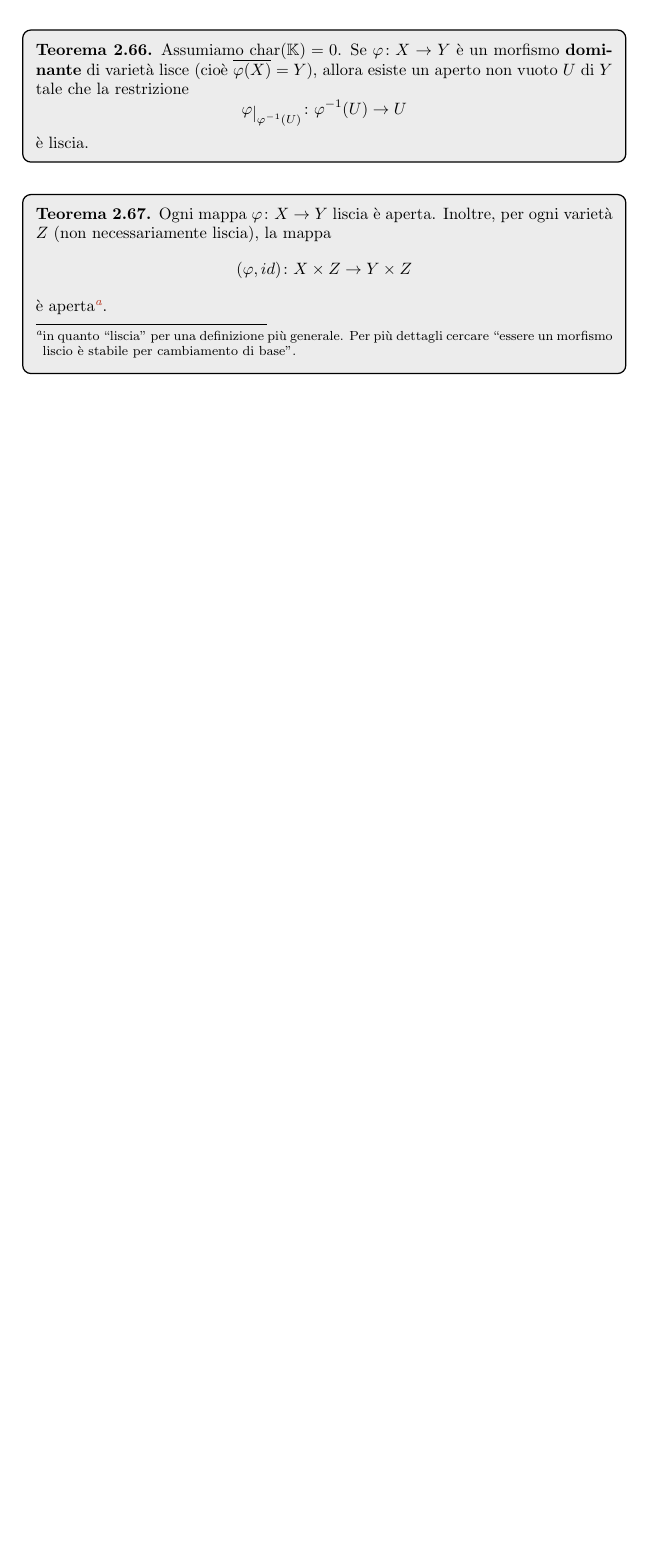
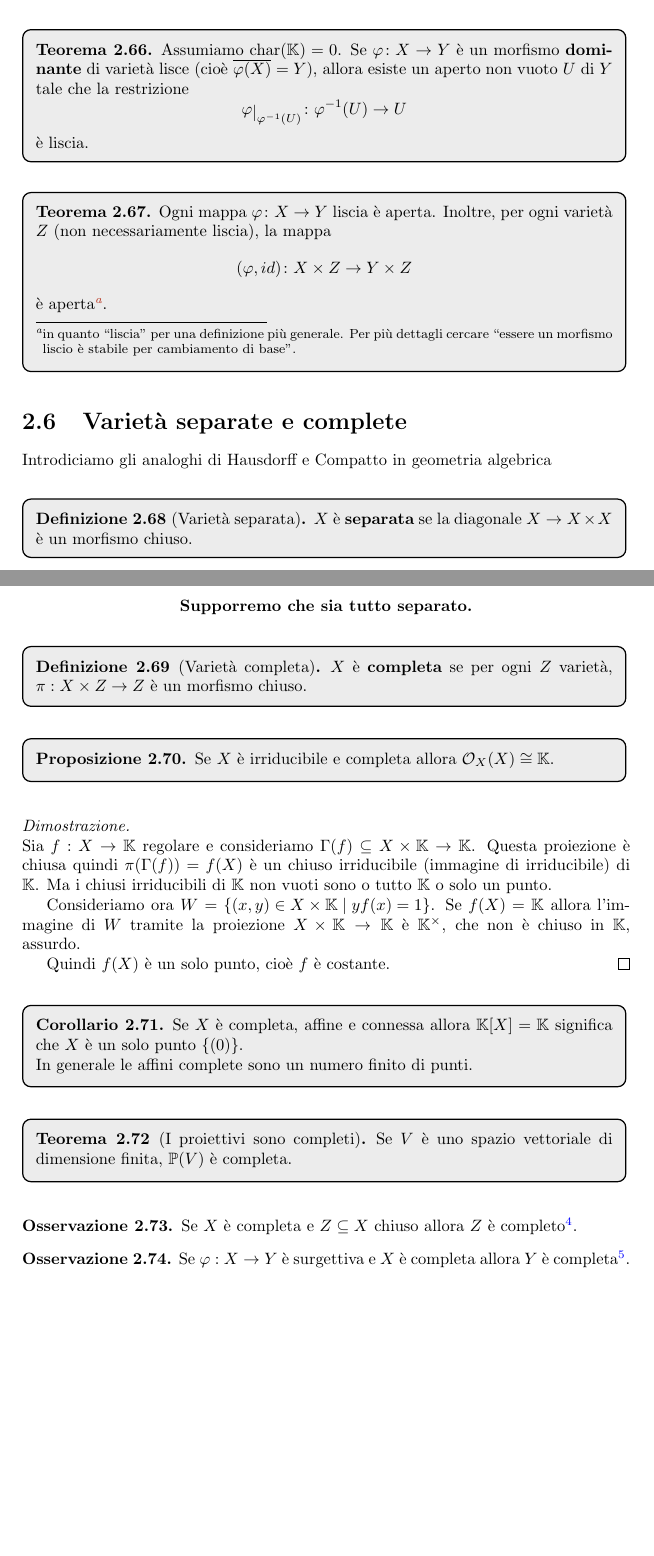
Before and after one commit to fsorce/Gruppi-Algebrici-Lineari, a LaTeX document (main.tex, which reads 02.tex): part of page 26 of 97 before the commit and two parts of pages 26 and 27 of 98 after it, the two joined at a grey line, cut so that both start at the same text, the shorter picture padded with empty space. Compiled offline with pdfLaTeX.

Commit message:
modified:   02.tex 	modified:   main.pdf

```diff
--- a/02.tex
+++ b/02.tex
@@ -531,3 +531,52 @@ Enunciamo altri teoremi utili sulle mappe lisce:
 \begin{theorem}\label{ThMappaLisciaEAperta}
     Ogni mappa $\varphi\colon X \to Y$ liscia è aperta. Inoltre, per ogni varietà $Z$ (non necessariamente liscia), la mappa \[(\varphi,id)\colon X\times Z \to Y\times Z\] è aperta\footnote{in quanto ``liscia" per una definizione pi\`u generale. Per pi\`u dettagli cercare ``essere un morfismo liscio \`e stabile per cambiamento di base".}.
 \end{theorem}
+
+
+
+
+
+
+\section{Variet\`a separate e complete}
+
+Introdiciamo gli analoghi di Hausdorff e Compatto in geometria algebrica
+
+\begin{definition}[Variet\`a separata]
+$X$ \`e \textbf{separata} se la diagonale $X\to X\times X$ \`e un morfismo chiuso.
+\end{definition}
+\begin{center}
+	\textbf{Supporremo che sia tutto separato.}
+\end{center}
+
+\begin{definition}[Variet\`a completa]
+$X$ \`e \textbf{completa} se per ogni $Z$ variet\`a, $\pi:X\times Z\to Z$ \`e un morfismo chiuso.
+\end{definition}
+
+\begin{proposition}\label{PrRegolariSuCompleteIrriducibiliSonoCostanti}
+Se $X$ \`e irriducibile e completa allora $\Oc_X(X)\cong \K$.
+\end{proposition}
+\begin{proof}
+Sia $f:X\to \K$ regolare e consideriamo $\Gamma(f)\subseteq X\times \K\to \K$. Questa proiezione \`e chiusa quindi $\pi(\Gamma(f))=f(X)$ \`e un chiuso irriducibile (immagine di irriducibile) di $\K$. Ma i chiusi irriducibili di $\K$ non vuoti sono o tutto $\K$ o solo un punto.
+
+Consideriamo ora $W=\cpa{(x,y)\in X\times \K\mid yf(x)=1}$. Se $f(X)=\K$ allora l'immagine di $W$ tramite la proiezione $X\times \K\to \K$ \`e $\K^\times$, che non \`e chiuso in $\K$, assurdo.
+
+Quindi $f(X)$ \`e un solo punto, cio\`e $f$ \`e costante.
+\end{proof}
+\begin{corollary}
+Se $X$ \`e completa, affine e connessa allora $\K[X]=\K$ significa che $X$ \`e un solo punto $\cpa{(0)}$.
+
+In generale le affini complete sono un numero finito di punti.
+\end{corollary}
+
+\begin{theorem}[I proiettivi sono completi]\label{ThProiettiviSonoCompleti}
+Se $V$ \`e uno spazio vettoriale di dimensione finita, $\Pj(V)$ \`e completa.
+\end{theorem}
+
+
+\begin{remark}
+Se $X$ \`e completa e $Z\subseteq X$ chiuso allora $Z$ \`e completo\footnote{Questo corrisponde a ``chiuso in un compatto \`e compatto" in senso classico.}.
+\end{remark}
+
+\begin{remark}
+Se $\vp:X\to Y$ \`e surgettiva e $X$ \`e completa allora $Y$ \`e completa\footnote{Questo corrisponde a ``immagine di un compatto \`e compatta" in senso classico.}.
+\end{remark}
```
Also changed, not shown: main.pdf, 02.tex (2 more changed lines).
